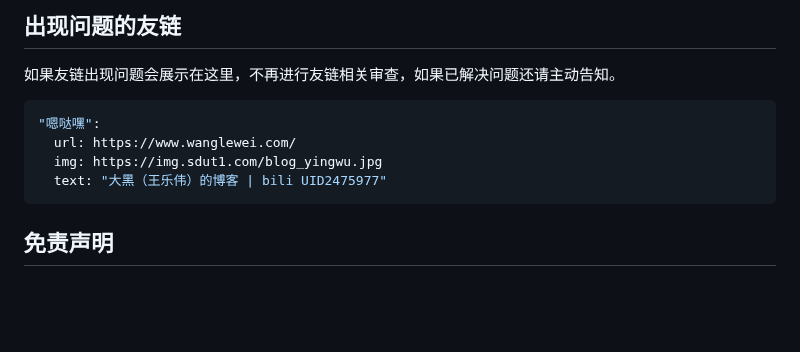
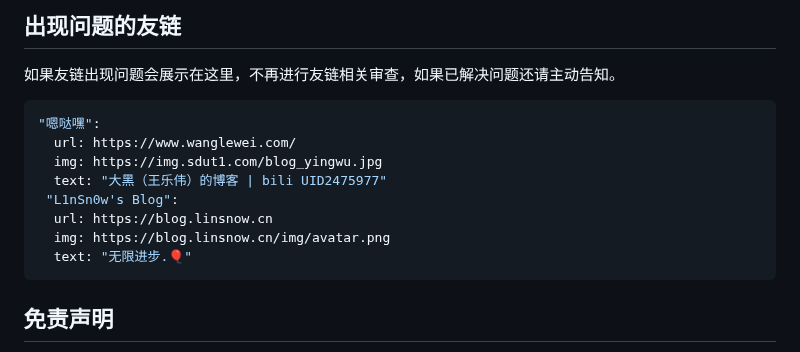
Before and after one commit to YanDao0313/Friends, a Markdown page: README.md, the part around the change. Rendered like a GitHub page; blank space fills up the shorter version.

````diff
--- a/README.md
+++ b/README.md
@@ -98,6 +98,10 @@
   url: https://www.wanglewei.com/
   img: https://img.sdut1.com/blog_yingwu.jpg
   text: "大黑（王乐伟）的博客 | bili UID2475977"
+ "L1nSn0w's Blog":
+  url: https://blog.linsnow.cn
+  img: https://blog.linsnow.cn/img/avatar.png
+  text: "无限进步.🎈"
 ```
 
 ## 免责声明
````
